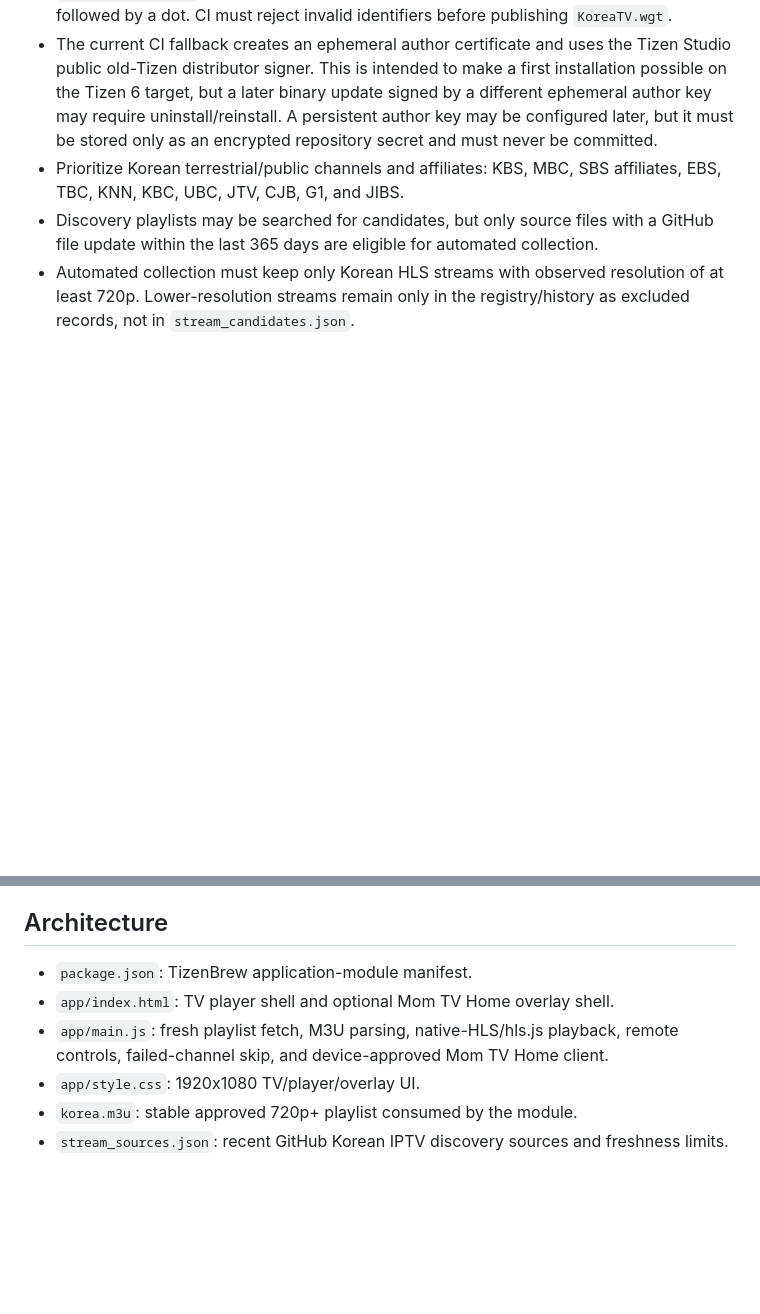
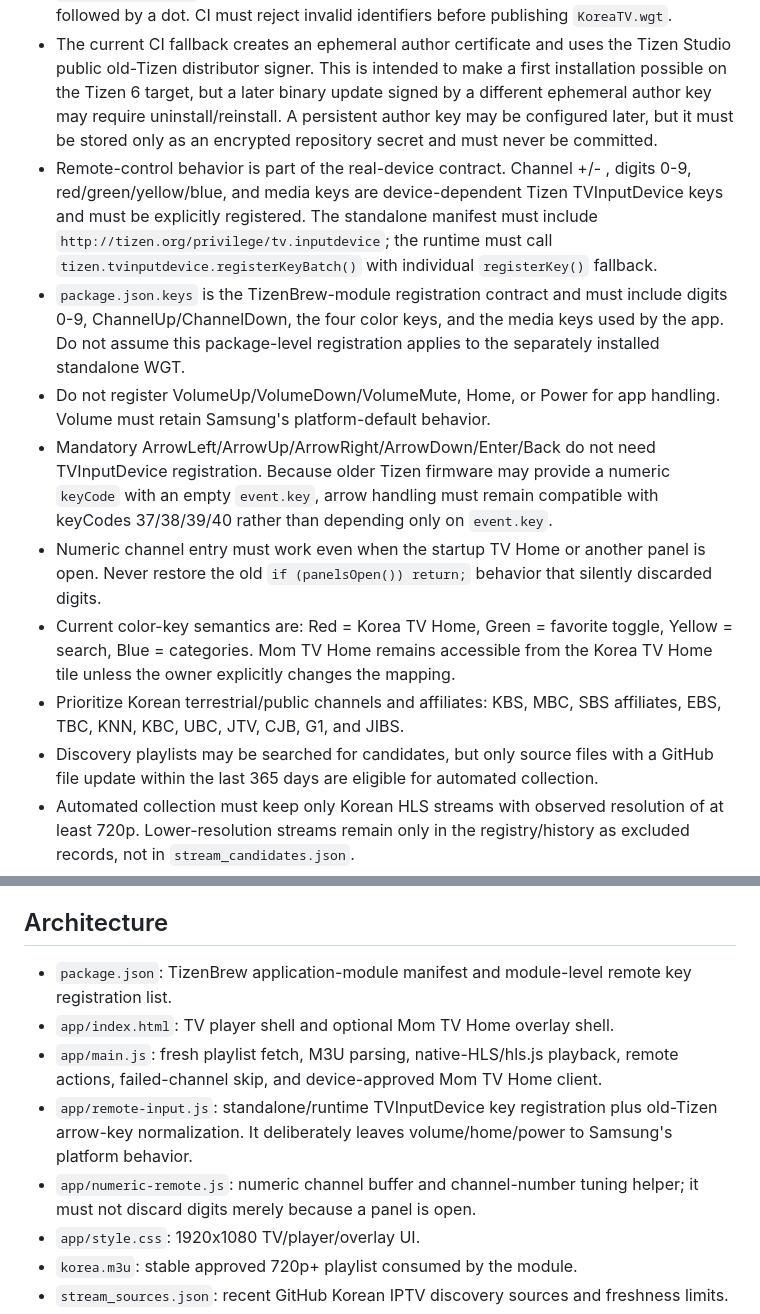
Before and after one commit to pryins-bit/tiz, a Markdown page: AGENTS.md, 2 parts joined by grey strips. Drawn GitHub-style; blank space fills up the shorter version.

```diff
--- a/AGENTS.md
+++ b/AGENTS.md
@@ -15,6 +15,12 @@ This repository is the owner's one-click Korean IPTV module for Samsung TizenBre
 - A standalone release named `KoreaTV.wgt` must contain both `author-signature.xml` and `signature1.xml`; never publish a plain ZIP renamed to `.wgt` as an installable release asset.
 - The standalone Tizen Web App manifest must use a 10-character alphanumeric `tizen:application` package ID, and the application ID must begin with that package ID followed by a dot. CI must reject invalid identifiers before publishing `KoreaTV.wgt`.
 - The current CI fallback creates an ephemeral author certificate and uses the Tizen Studio public old-Tizen distributor signer. This is intended to make a first installation possible on the Tizen 6 target, but a later binary update signed by a different ephemeral author key may require uninstall/reinstall. A persistent author key may be configured later, but it must be stored only as an encrypted repository secret and must never be committed.
+- Remote-control behavior is part of the real-device contract. Channel +/- , digits 0-9, red/green/yellow/blue, and media keys are device-dependent Tizen TVInputDevice keys and must be explicitly registered. The standalone manifest must include `http://tizen.org/privilege/tv.inputdevice`; the runtime must call `tizen.tvinputdevice.registerKeyBatch()` with individual `registerKey()` fallback.
+- `package.json.keys` is the TizenBrew-module registration contract and must include digits 0-9, ChannelUp/ChannelDown, the four color keys, and the media keys used by the app. Do not assume this package-level registration applies to the separately installed standalone WGT.
+- Do not register VolumeUp/VolumeDown/VolumeMute, Home, or Power for app handling. Volume must retain Samsung's platform-default behavior.
+- Mandatory ArrowLeft/ArrowUp/ArrowRight/ArrowDown/Enter/Back do not need TVInputDevice registration. Because older Tizen firmware may provide a numeric `keyCode` with an empty `event.key`, arrow handling must remain compatible with keyCodes 37/38/39/40 rather than depending only on `event.key`.
+- Numeric channel entry must work even when the startup TV Home or another panel is open. Never restore the old `if (panelsOpen()) return;` behavior that silently discarded digits.
+- Current color-key semantics are: Red = Korea TV Home, Green = favorite toggle, Yellow = search, Blue = categories. Mom TV Home remains accessible from the Korea TV Home tile unless the owner explicitly changes the mapping.
 - Prioritize Korean terrestrial/public channels and affiliates: KBS, MBC, SBS affiliates, EBS, TBC, KNN, KBC, UBC, JTV, CJB, G1, and JIBS.
 - Discovery playlists may be searched for candidates, but only source files with a GitHub file update within the last 365 days are eligible for automated collection.
 - Automated collection must keep only Korean HLS streams with observed resolution of at least 720p. Lower-resolution streams remain only in the registry/history as excluded records, not in `stream_candidates.json`.
@@ -51,9 +57,11 @@ This repository is the owner's one-click Korean IPTV module for Samsung TizenBre
 
 ## Architecture
 
-- `package.json`: TizenBrew application-module manifest.
+- `package.json`: TizenBrew application-module manifest and module-level remote key registration list.
 - `app/index.html`: TV player shell and optional Mom TV Home overlay shell.
-- `app/main.js`: fresh playlist fetch, M3U parsing, native-HLS/hls.js playback, remote controls, failed-channel skip, and device-approved Mom TV Home client.
+- `app/main.js`: fresh playlist fetch, M3U parsing, native-HLS/hls.js playback, remote actions, failed-channel skip, and device-approved Mom TV Home client.
+- `app/remote-input.js`: standalone/runtime TVInputDevice key registration plus old-Tizen arrow-key normalization. It deliberately leaves volume/home/power to Samsung's platform behavior.
+- `app/numeric-remote.js`: numeric channel buffer and channel-number tuning helper; it must not discard digits merely because a panel is open.
 - `app/style.css`: 1920x1080 TV/player/overlay UI.
 - `korea.m3u`: stable approved 720p+ playlist consumed by the module.
 - `stream_sources.json`: recent GitHub Korean IPTV discovery sources and freshness limits.
```
Also changed, not shown: other parts of AGENTS.md (+26 -9 lines).
